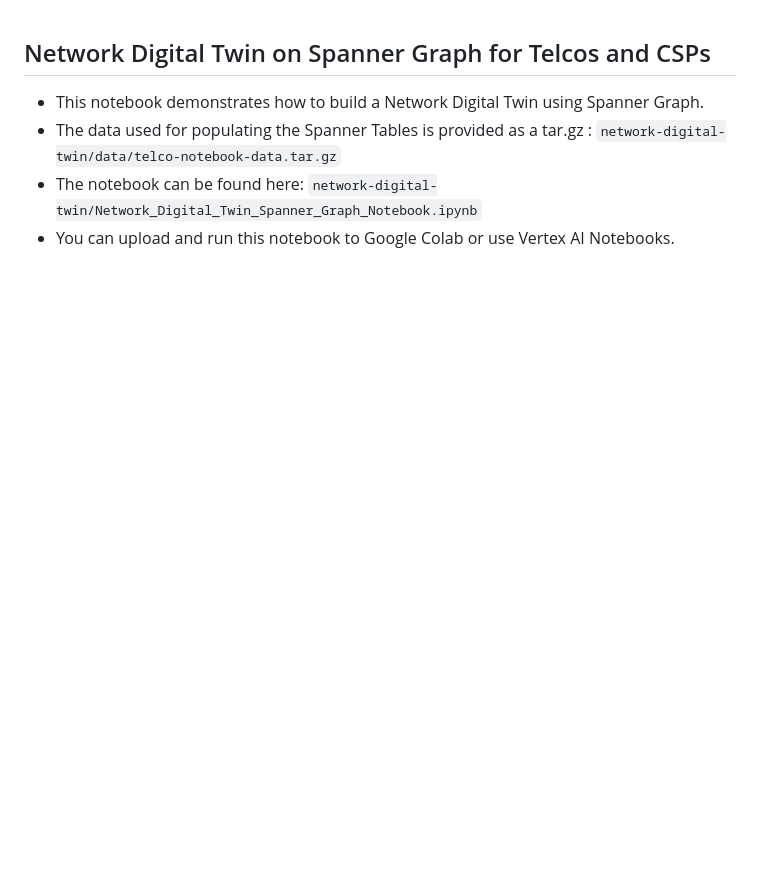
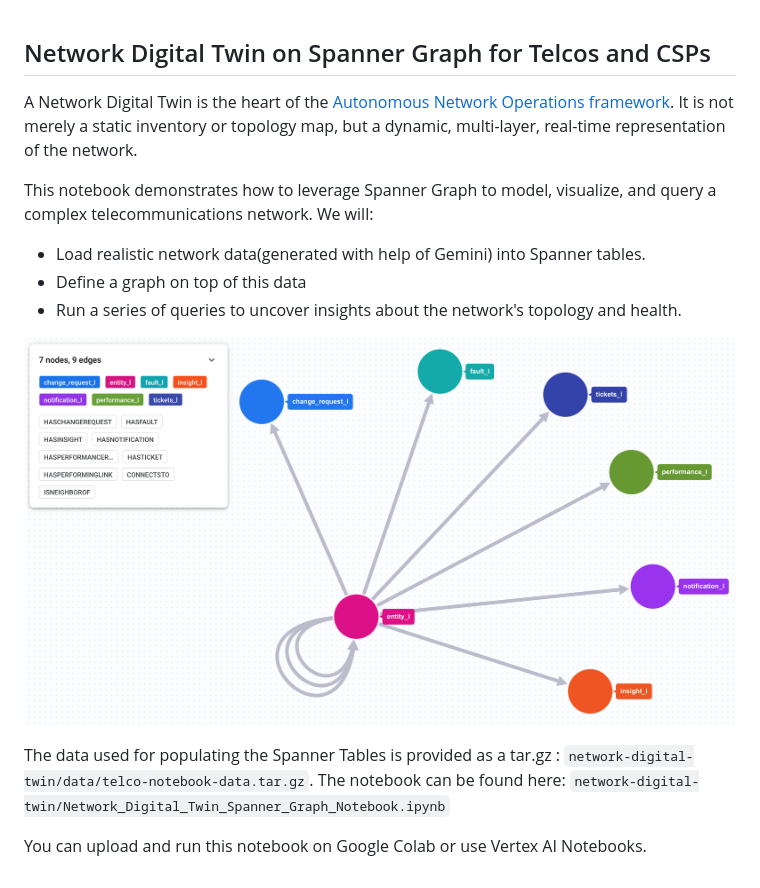
Before and after one commit to GoogleCloudPlatform/cloud-spanner-samples, a Markdown page: telco-and-csp/README.md, the part around the change. Rendered like a GitHub page; pictures changed too: telco-and-csp/ndtwin-schema.png (added); blank space fills up the shorter version.

Commit message:
#103 : notebook for deploying a Network digital twin on Spanner graph. Added more details in the README

```diff
--- a/telco-and-csp/README.md
+++ b/telco-and-csp/README.md
@@ -1,7 +1,15 @@
 ## Network Digital Twin on Spanner Graph for Telcos and CSPs
 
+A Network Digital Twin is the heart of the [Autonomous Network Operations framework](https://cloud.google.com/blog/topics/telecommunications/the-autonomous-network-operations-framework-for-csps?e=48754805). It is not merely a static inventory or topology map, but a dynamic, multi-layer, real-time representation of the network.
 
-* This notebook demonstrates how to build a Network Digital Twin using Spanner Graph.
-* The data used for populating the Spanner Tables is provided as a tar.gz : `network-digital-twin/data/telco-notebook-data.tar.gz`
-* The notebook can be found here: `network-digital-twin/Network_Digital_Twin_Spanner_Graph_Notebook.ipynb`
-* You can upload and run this notebook to Google Colab or use Vertex AI Notebooks.
+This notebook demonstrates how to leverage Spanner Graph to model, visualize, and query a complex telecommunications network. We will:
+* Load realistic network data(generated with help of Gemini) into Spanner tables.
+* Define a graph on top of this data
+* Run a series of queries to uncover insights about the network's topology and health.
+
+
+![Network Digital Twin - Spanner Graph Schema](./ndtwin-schema.png)
+
+The data used for populating the Spanner Tables is provided as a tar.gz : `network-digital-twin/data/telco-notebook-data.tar.gz`. The notebook can be found here: `network-digital-twin/Network_Digital_Twin_Spanner_Graph_Notebook.ipynb`
+
+You can upload and run this notebook on Google Colab or use Vertex AI Notebooks.
```
Also changed, not shown: README.md (+1 -0 lines), 1 other file.
